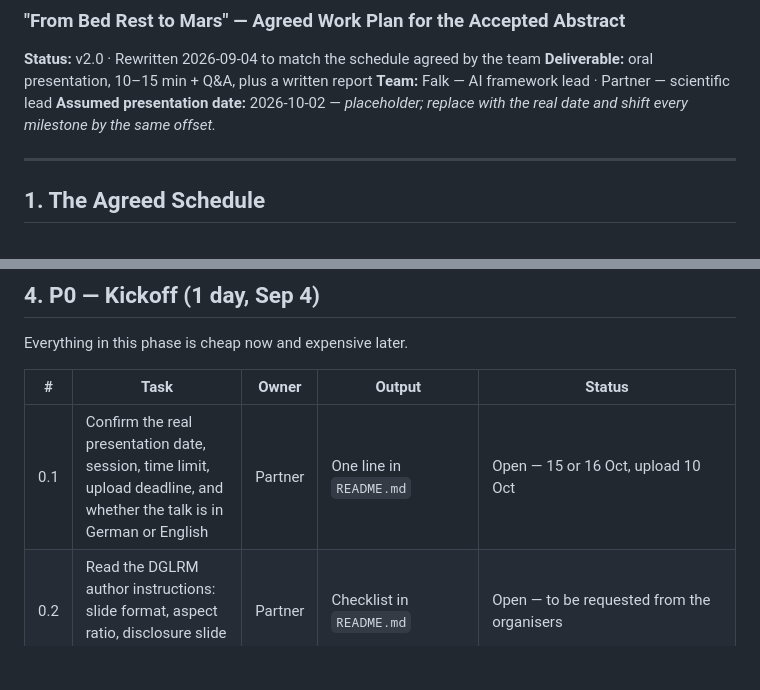
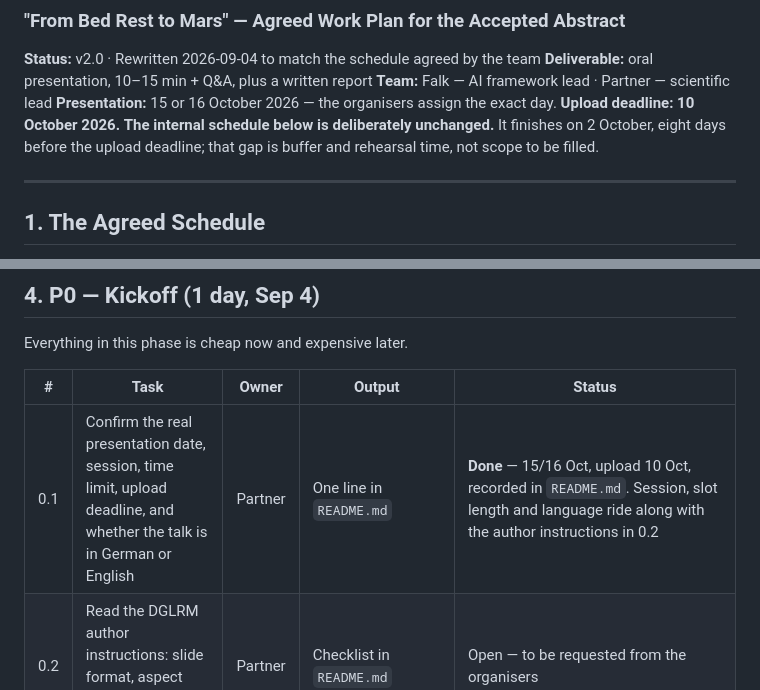
Before and after one commit to MiladBahariQaragoz/BedrestToMars, a Markdown page: PLAN.md, 2 parts joined by grey strips. Rendered like a GitHub page; blank space fills up the shorter version.

```diff
--- a/PLAN.md
+++ b/PLAN.md
@@ -4,7 +4,8 @@
 **Status:** v2.0 · Rewritten 2026-09-04 to match the schedule agreed by the team
 **Deliverable:** oral presentation, 10–15 min + Q&A, plus a written report
 **Team:** Falk — AI framework lead · Partner — scientific lead
-**Assumed presentation date:** 2026-10-02 — *placeholder; replace with the real date and shift every milestone by the same offset.*
+**Presentation:** 15 or 16 October 2026 — the organisers assign the exact day. **Upload deadline: 10 October 2026.**
+**The internal schedule below is deliberately unchanged.** It finishes on 2 October, eight days before the upload deadline; that gap is buffer and rehearsal time, not scope to be filled.
 
 ---
 
@@ -141,7 +142,7 @@ Everything in this phase is cheap now and expensive later.
 
 | # | Task | Owner | Output | Status |
 |---|---|---|---|---|
-| 0.1 | Confirm the real presentation date, session, time limit, upload deadline, and whether the talk is in German or English | Partner | One line in `README.md` | Open — 15 or 16 Oct, upload 10 Oct |
+| 0.1 | Confirm the real presentation date, session, time limit, upload deadline, and whether the talk is in German or English | Partner | One line in `README.md` | **Done** — 15/16 Oct, upload 10 Oct, recorded in `README.md`. Session, slot length and language ride along with the author instructions in 0.2 |
 | 0.2 | Read the DGLRM author instructions: slide format, aspect ratio, disclosure slide requirements | Partner | Checklist in `README.md` | Open — to be requested from the organisers |
 | 0.3 | Initialise the repository, create the four branches, write `.gitignore` and `README.md` | Falk | Repo pushed | **Done** |
 | 0.4 | Decide what is committed: `PLAN.md`, `resources/`, the dataset. Record the decision | Both | `README.md` | **Done** — `README.md` |
```
Also changed, not shown: README.md (+2 -3 lines).
